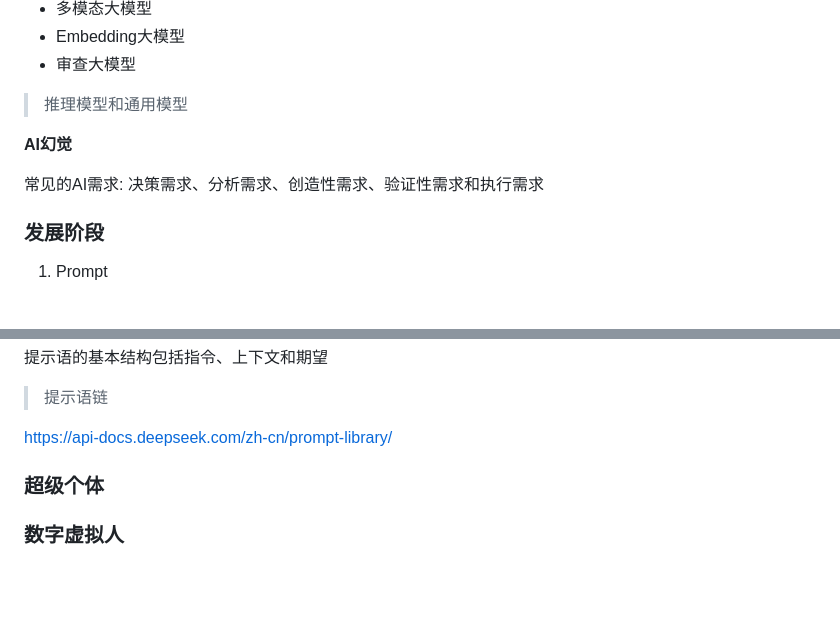
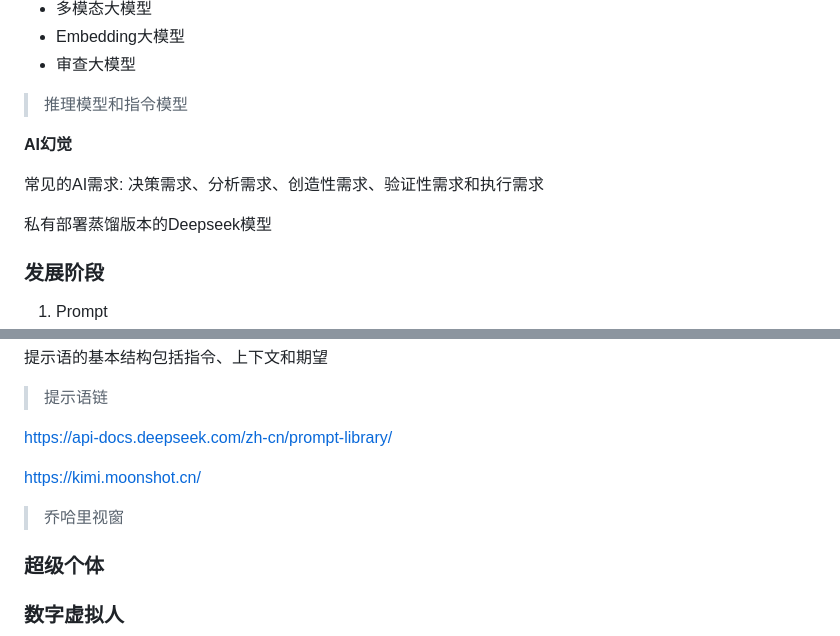
Before and after one commit to yaxingson/advanced-frontend-topic, a Markdown page: artificial-intelligence/README.zh-CN.md, 2 parts joined by grey strips. GitHub-like rendering; blank space fills up the shorter version.

```diff
--- a/artificial-intelligence/README.zh-CN.md
+++ b/artificial-intelligence/README.zh-CN.md
@@ -79,11 +79,16 @@ TensorFlow、PyTorch等开源框架的普及降低了AI开发的门槛，促进
 - Embedding大模型
 - 审查大模型
 
-> 推理模型和通用模型
+> 推理模型和指令模型
 
 **AI幻觉**
 
 常见的AI需求: 决策需求、分析需求、创造性需求、验证性需求和执行需求
+
+私有部署蒸馏版本的Deepseek模型
+
+
+
 
 ### 发展阶段
 
@@ -139,6 +144,10 @@ Prompt提示语技巧:
 
 <https://api-docs.deepseek.com/zh-cn/prompt-library/>
 
+<https://kimi.moonshot.cn/>
+
+> 乔哈里视窗
+
 
 ### 超级个体
 
```
